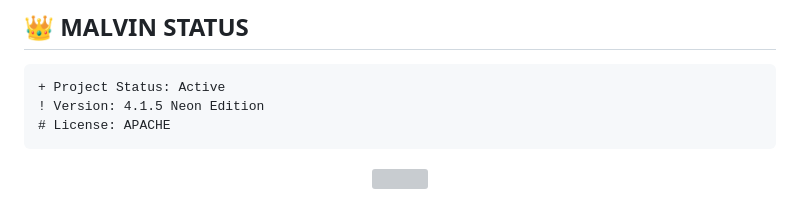
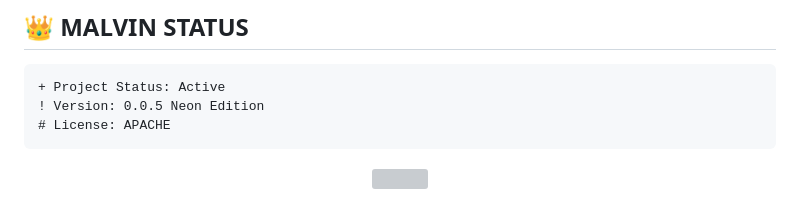
Before and after one commit to zukiswantuli04-bot/MALVIN-XD, a Markdown page: README.md, the part around the change. Rendered like a GitHub page; grey boxes are pictures that could not be loaded.

````diff
--- a/README.md
+++ b/README.md
@@ -229,7 +229,7 @@ Authenticate using **one** of the methods below to generate your `Session ID`.
 
 ```diff
 + Project Status: Active
-! Version: 4.1.5 Neon Edition
+! Version: 0.0.5 Neon Edition
 # License: APACHE
 ```
 <p align="center">
````
